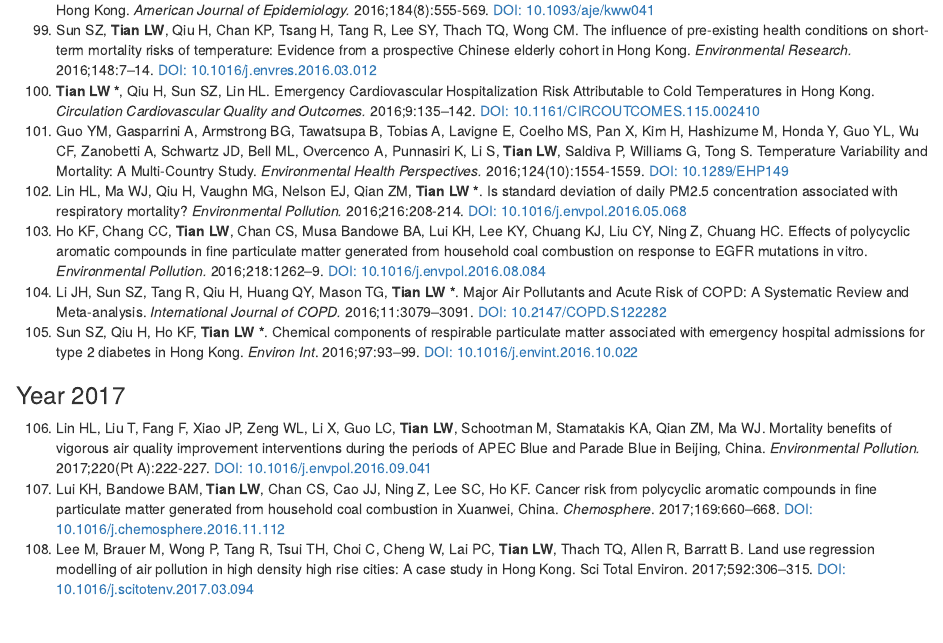
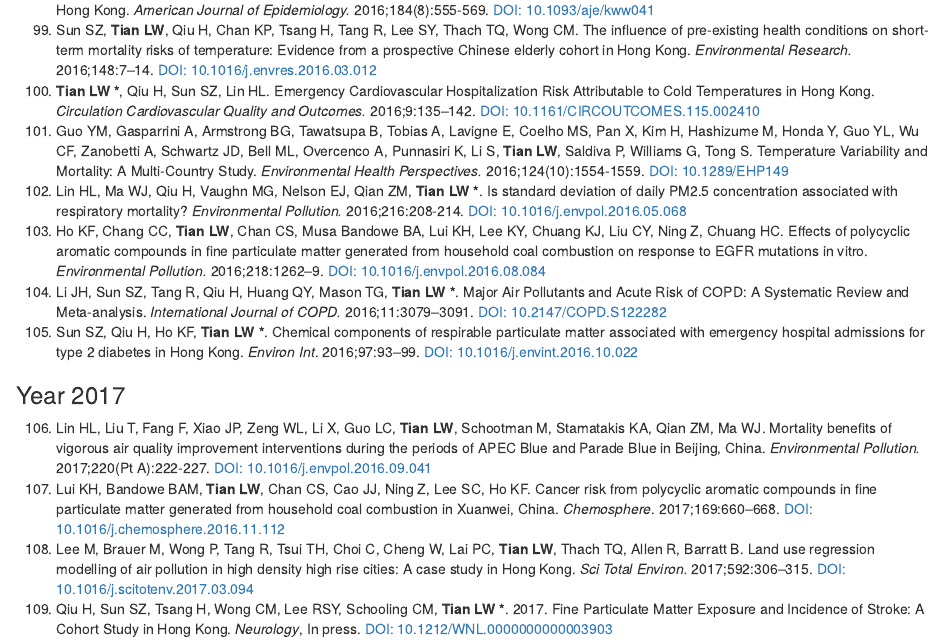
Before and after one commit to linweit/Research, an R Markdown document (index.rmd): the page in a window 1100 px wide, from 5710 px down. The pictures show the output file index.html that the author committed with the source, opened offline.

Commit message:
HongNeurology

```diff
--- a/index.rmd
+++ b/index.rmd
@@ -171,14 +171,18 @@ A Case-Only Approach in Hong Kong with a Temperate Climate. *International Journ
 101. Guo YM, Gasparrini A, Armstrong BG, Tawatsupa B, Tobias A, Lavigne E, Coelho MS, Pan X, Kim H, Hashizume M, Honda Y, Guo YL, Wu CF, Zanobetti A, Schwartz JD, Bell ML, Overcenco A, Punnasiri K, Li S, **Tian LW**, Saldiva P, Williams G, Tong S. Temperature Variability and Mortality: A Multi-Country Study. *Environmental Health Perspectives.* 2016;124(10):1554-1559. [DOI: 10.1289/EHP149](http://dx.doi.org/10.1289/EHP149)
 102. Lin HL, Ma WJ, Qiu H, Vaughn MG, Nelson EJ, Qian ZM, **Tian LW\ \***. Is standard deviation of daily PM2.5 concentration associated with respiratory mortality? *Environmental Pollution.* 2016;216:208-214. [DOI: 10.1016/j.envpol.2016.05.068](http://dx.doi.org/10.1016/j.envpol.2016.05.068)
 103. Ho KF, Chang CC, **Tian LW**, Chan CS, Musa Bandowe BA, Lui KH, Lee KY, Chuang KJ, Liu CY, Ning Z, Chuang HC. Effects of polycyclic aromatic compounds in fine particulate matter generated from household coal combustion on response to EGFR mutations in vitro. *Environmental Pollution.* 2016;218:1262–9. [DOI: 10.1016/j.envpol.2016.08.084](http://dx.doi.org/10.1016/j.envpol.2016.08.084)
-104. Li JH, Sun SZ, Tang R, Qiu H, Huang QY, Mason TG, **Tian LW\ \***. Major Air Pollutants and Acute Risk of COPD: A Systematic Review and Meta-analysis. *International Journal of COPD* 2016;11:3079–3091. [DOI: 10.2147/COPD.S122282](http://dx.doi.org/10.2147/COPD.S122282)
-105. Sun SZ, Qiu H, Ho KF, **Tian LW\ \***. Chemical components of respirable particulate matter associated with emergency hospital admissions for type 2 diabetes in Hong Kong. Environ Int. 2016;97:93–99. [DOI: 10.1016/j.envint.2016.10.022](http://dx.doi.org/10.1016/j.envint.2016.10.022)
+104. Li JH, Sun SZ, Tang R, Qiu H, Huang QY, Mason TG, **Tian LW\ \***. Major Air Pollutants and Acute Risk of COPD: A Systematic Review and Meta-analysis. *International Journal of COPD.* 2016;11:3079–3091. [DOI: 10.2147/COPD.S122282](http://dx.doi.org/10.2147/COPD.S122282)
+105. Sun SZ, Qiu H, Ho KF, **Tian LW\ \***. Chemical components of respirable particulate matter associated with emergency hospital admissions for type 2 diabetes in Hong Kong. *Environ Int*. 2016;97:93–99. [DOI: 10.1016/j.envint.2016.10.022](http://dx.doi.org/10.1016/j.envint.2016.10.022)
 
 
 ### Year 2017
 
 106. Lin HL, Liu T, Fang F, Xiao JP, Zeng WL, Li X, Guo LC, **Tian LW**, Schootman M, Stamatakis KA, Qian ZM, Ma WJ. Mortality benefits of vigorous air quality improvement interventions during the periods of APEC Blue and Parade Blue in Beijing, China. *Environmental Pollution.* 2017;220(Pt A):222-227. [DOI: 10.1016/j.envpol.2016.09.041](http://dx.doi.org/10.1016/j.envpol.2016.09.041)
 107. Lui KH, Bandowe BAM, **Tian LW**, Chan CS, Cao JJ, Ning Z, Lee SC, Ho KF. Cancer risk from polycyclic aromatic compounds in fine particulate matter generated from household coal combustion in Xuanwei, China. *Chemosphere*. 2017;169:660–668. [DOI: 10.1016/j.chemosphere.2016.11.112](http://dx.doi.org/10.1016/j.chemosphere.2016.11.112)
+108. Lee M, Brauer M, Wong P, Tang R, Tsui TH, Choi C, Cheng W, Lai PC, **Tian LW**, Thach TQ, Allen R, Barratt B. Land use regression modelling of air pollution in high density high rise cities: A case study in Hong Kong. *Sci Total Environ.* 2017;592:306–315. [DOI: 10.1016/j.scitotenv.2017.03.094](http://dx.doi.org/10.1016/j.scitotenv.2017.03.094)
+109. Qiu H, Sun SZ, Tsang H, Wong CM, Lee RSY, Schooling CM, **Tian LW\ \***. 2017. Fine Particulate Matter Exposure and Incidence of Stroke: A Cohort Study in Hong Kong. *Neurology*, In press. [DOI: 10.1212/WNL.0000000000003903](http://dx.doi.org/10.1212/WNL.0000000000003903)
+
+
 
 
 <!---
```
Also changed, not shown: index.html.
